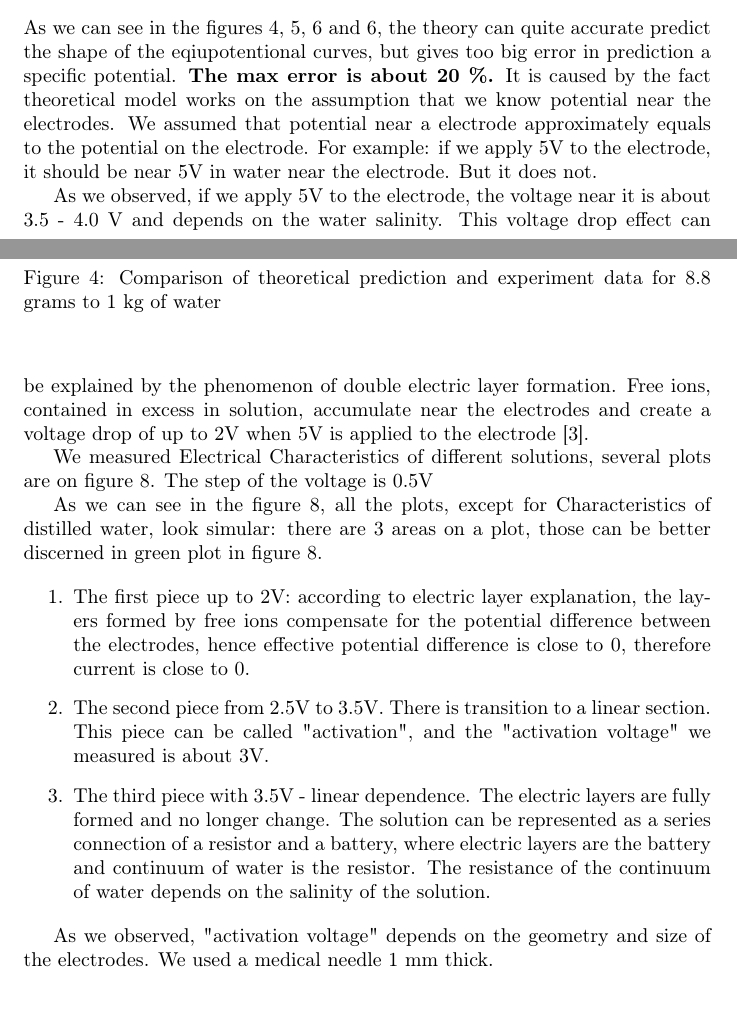
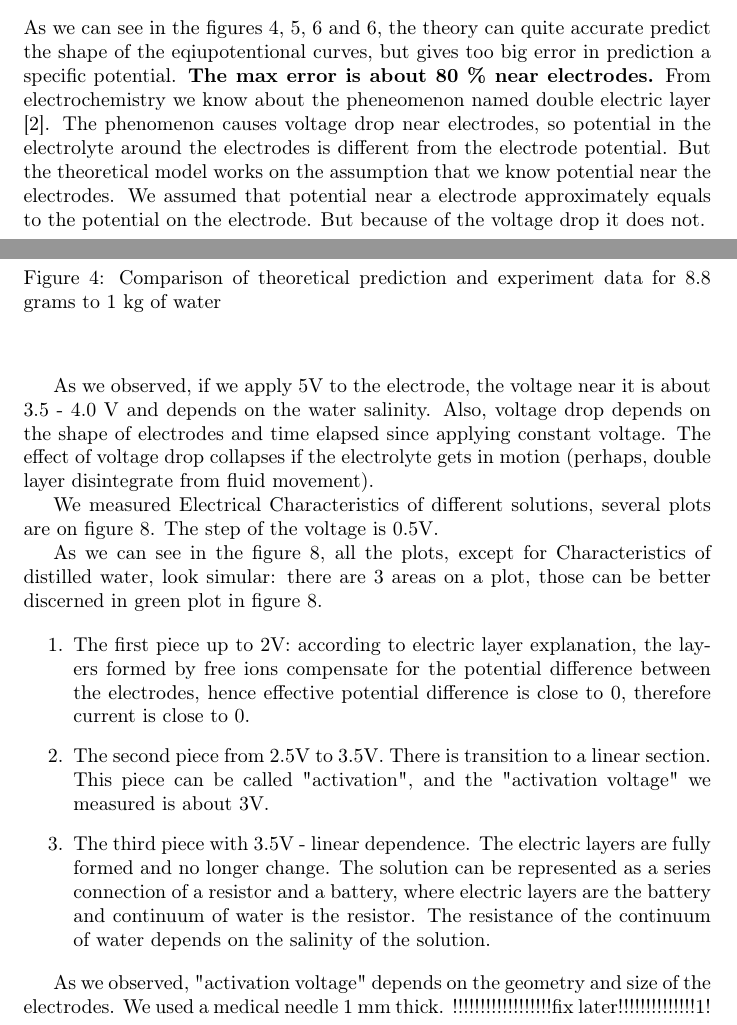
Before and after one commit to Kirill4Smirnov/equipotentals-statement, a LaTeX paper (equipotentials_redacted.tex): two parts of pages 3 and 4 of 6, joined at a grey line, cut so that both start at the same text, the shorter picture padded with empty space. Compiled offline with pdfLaTeX; a LaTeX package or settings file that is missing is left out.

Commit message:
v1.2 added about voltage drop and water motion

```diff
--- a/equipotentials_redacted.tex
+++ b/equipotentials_redacted.tex
@@ -198,17 +198,18 @@ We assumed that away from the electrodes water is electrically neutral, what can
 \end{figure}
 
 
-As we can see in the figures \ref{fig:mesh4}, \ref{fig:mesh5}, \ref{fig:dif6} and \ref{fig:dif6}, the theory can quite accurate predict the shape of the eqiupotentional curves, but gives too big error in prediction a specific potential. \textbf{The max error is about 20 \%.} It is caused by the fact theoretical model works on the assumption that we know potential near the electrodes. We assumed that potential near a electrode approximately equals to the potential on the electrode. For example: if we apply 5V to the electrode, it should be near 5V in water near the electrode. But it does not. \par
+As we can see in the figures \ref{fig:mesh4}, \ref{fig:mesh5}, \ref{fig:dif6} and \ref{fig:dif6}, the theory can quite accurate predict the shape of the eqiupotentional curves, but gives too big error in prediction a specific potential. \textbf{The max error is about 80 \% near electrodes.} From electrochemistry we know about the pheneomenon named double electric layer [2]. The phenomenon causes voltage drop near electrodes, so potential in the electrolyte around the electrodes is different from the electrode potential. But the theoretical model works on the assumption that we know potential near the electrodes. We assumed that potential near a electrode approximately equals to the potential on the electrode. But because of the voltage drop it does not. \par
 
-As we observed, if we apply 5V to the electrode, the voltage near it is about 3.5 - 4.0 V and depends on the water salinity. This voltage drop effect can be explained by the phenomenon of double electric layer formation. Free ions, contained in excess in solution, accumulate near the electrodes and create a voltage drop of up to 2V when 5V is applied to the electrode [3].\par
+As we observed, if we apply 5V to the electrode, the voltage near it is about 3.5 - 4.0 V and depends on the water salinity. Also, voltage drop depends on the shape of electrodes and time elapsed since applying constant voltage. The effect of voltage drop collapses if the electrolyte gets in motion (perhaps, double layer disintegrate from fluid movement).
 
-We measured Electrical Characteristics of different solutions, several plots are on figure \ref{fig:mesh6}. The step of the voltage is 0.5V
+% This voltage drop effect can be explained by the phenomenon of double electric layer formation. Free ions, contained in excess in solution, accumulate near the electrodes and create a voltage drop of up to 2V when 5V is applied to the electrode [3].
+\par
 
-
-
+We measured Electrical Characteristics of different solutions, several plots are on figure \ref{fig:mesh6}. The step of the voltage is 0.5V.
 
 As we can see in the figure \ref{fig:mesh6}, all the plots, except for Characteristics of distilled water, look simular: there are 3 areas on a plot, those can be better discerned in green plot in figure \ref{fig:mesh6}.
 
+%characteristics analysis
 \begin{enumerate}
 \item The first piece up to 2V: according to electric layer explanation, the layers formed by free ions compensate for the potential difference between the electrodes, hence effective potential difference is close to 0, therefore current is close to 0.
 
@@ -217,7 +218,7 @@ As we can see in the figure \ref{fig:mesh6}, all the plots, except for Character
 \item The third piece with 3.5V - linear dependence. The electric layers are fully formed and no longer change. The solution can be represented as a series connection of a resistor and a battery, where electric layers are the battery and continuum of water is the resistor. The resistance of the continuum of water depends on the salinity of the solution.
 \end{enumerate}
 
-As we observed, "activation voltage" depends on the geometry and size of the electrodes. We used a medical needle 1 mm thick.
+As we observed, "activation voltage" depends on the geometry and size of the electrodes. We used a medical needle 1 mm thick. !!!!!!!!!!!!!!!!!!fix later!!!!!!!!!!!!!!1!
 
 
 \section{Acknowledgements}
```
Also changed, not shown: equipotentials_redacted.tex (2 more changed lines).
